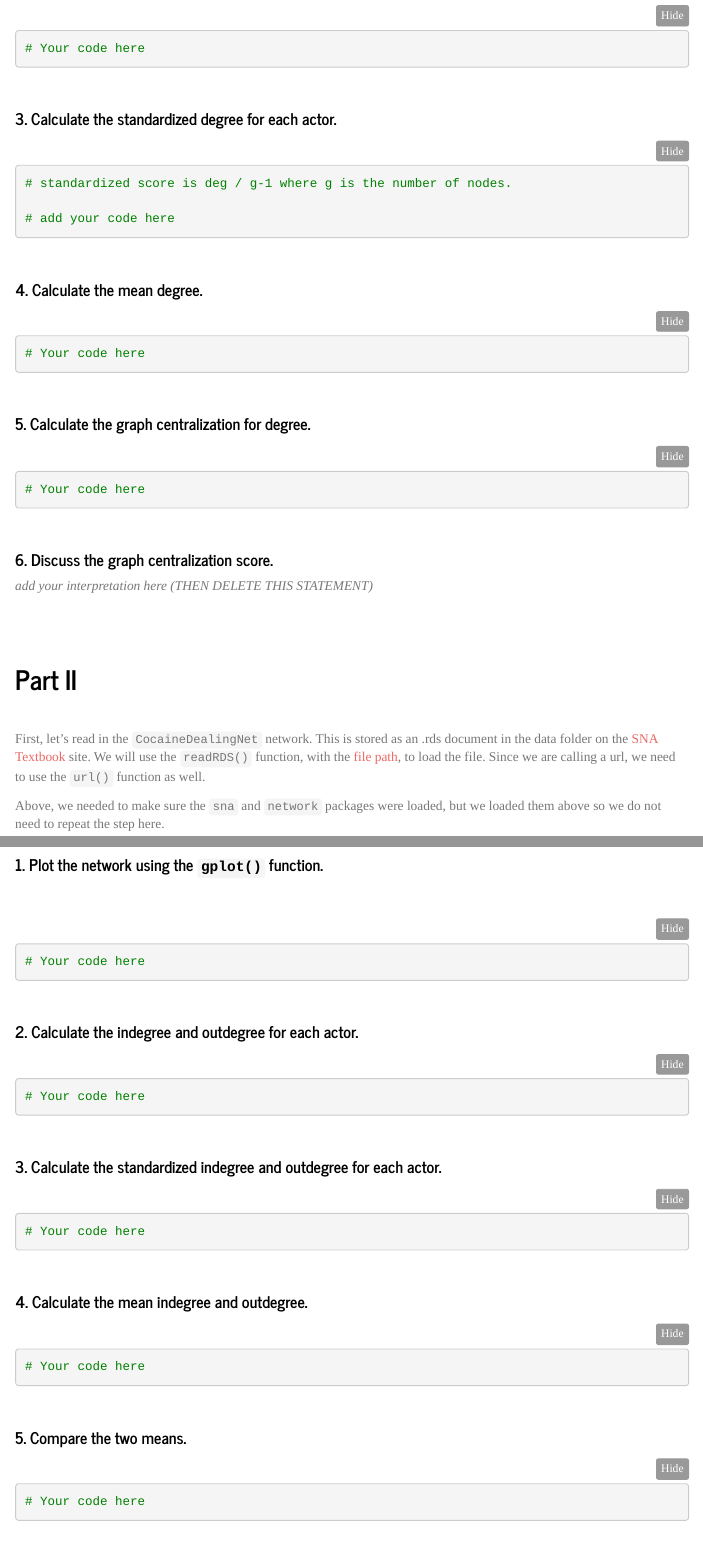
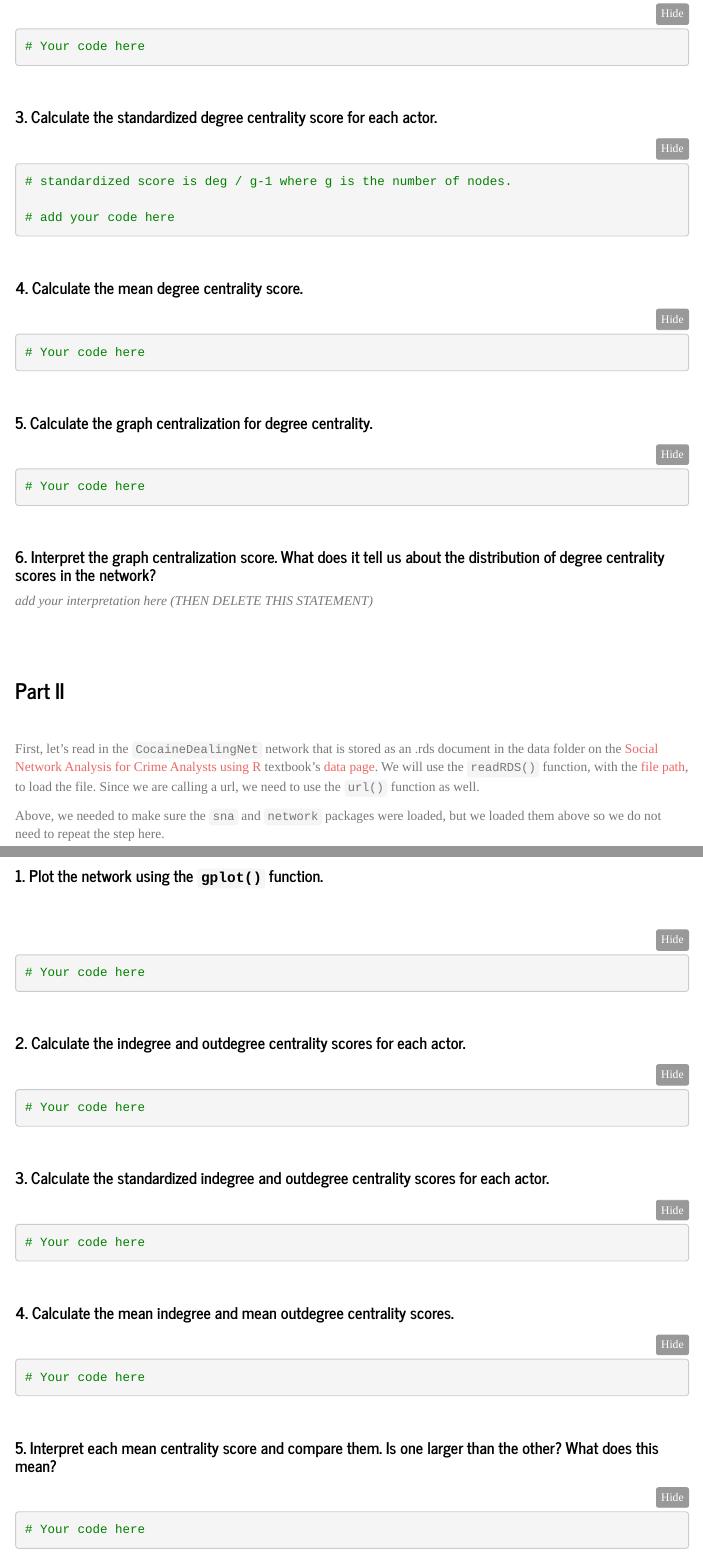
Before and after one commit to Watts-College/crj-507-spring-2025, an R Markdown document (labs/lab-03-template.Rmd): the page in a window 1100 px wide, from 1770 px down before the commit and from 1700 px down after it, so that both start at the same text, and a second part further down, joined at a grey line. Rendered offline with R 4.5, knitr and Pandoc, with nearby package versions; some code elsewhere in the file could not run offline; menus at the side of the page are left out; long lines of code are wrapped.

Commit message:
lab 3 revisions

````diff
--- a/labs/lab-03-template.Rmd
+++ b/labs/lab-03-template.Rmd
@@ -109,7 +109,7 @@ gplot(
 
 <br>
 
-#### 3. Calculate the standardized degree for each actor.
+#### 3. Calculate the standardized degree centrality score for each actor.
 
 ```{r, echo=TRUE, eval=TRUE}
 
@@ -121,7 +121,7 @@ gplot(
 
 <br>
 
-#### 4. Calculate the mean degree.
+#### 4. Calculate the mean degree centrality score.
 
 ```{r}
 
@@ -131,7 +131,7 @@ gplot(
 
 <br>
 
-#### 5. Calculate the graph centralization for degree.
+#### 5. Calculate the graph centralization for degree centrality.
 
 ```{r}
 
@@ -141,18 +141,18 @@ gplot(
 
 <br>
 
-#### 6. Discuss the graph centralization score.
+#### 6. Interpret the graph centralization score. What does it tell us about the distribution of degree centrality scores in the network?
 
 *add your interpretation here (THEN DELETE THIS STATEMENT)*
 
 <br>
 <br>
 
-## Part II
+### Part II
 
 <br>
 
-First, let's read in the `CocaineDealingNet` network. This is stored as an .rds document in the data folder on the [SNA Textbook](https://github.com/jacobtnyoung/sna-textbook/tree/main/data) site. We will use the `readRDS()` function, with the [file path](https://github.com/jacobtnyoung/sna-textbook/raw/main/data/data-cocaine-dealing-net.rds), to load the file. Since we are calling a url, we need to use the `url()` function as well.
+First, let's read in the `CocaineDealingNet` network that is stored as an .rds document in the data folder on the [Social Network Analysis for Crime Analysts using R](https://jacobtnyoung.github.io/snaca-r/) textbook's [data page](https://github.com/jacobtnyoung/snaca-r/tree/main/data). We will use the `readRDS()` function, with the [file path](https://github.com/jacobtnyoung/snaca-r/raw/main/data/data-cocaine-dealing-nett.rds), to load the file. Since we are calling a url, we need to use the `url()` function as well.
 
 Above, we needed to make sure the `sna` and `network` packages were loaded, but we loaded them above so we do not need to repeat the step here.
 
@@ -183,7 +183,7 @@ CocaineDealingNet
 
 <br>
 
-#### 2. Calculate the indegree and outdegree for each actor.
+#### 2. Calculate the indegree and outdegree centrality scores for each actor.
 
 ```{r}
 
@@ -193,7 +193,7 @@ CocaineDealingNet
 
 <br>
 
-#### 3. Calculate the standardized indegree and outdegree for each actor.
+#### 3. Calculate the standardized indegree and outdegree centrality scores for each actor.
 
 ```{r}
 
@@ -203,7 +203,7 @@ CocaineDealingNet
 
 <br>
 
-#### 4. Calculate the mean indegree and outdegree.
+#### 4. Calculate the mean indegree and mean outdegree centrality scores.
 
 ```{r}
 
@@ -213,7 +213,7 @@ CocaineDealingNet
 
 <br>
 
-#### 5. Compare the two means.
+#### 5. Interpret each mean centrality score and compare them. Is one larger than the other? What does this mean?
 
 ```{r}
 
````
Also changed, not shown: labs/lab-03-instructions.Rmd (+3 -3 lines), labs/lab-03-template.Rmd (18 more changed lines), 1 other file.
